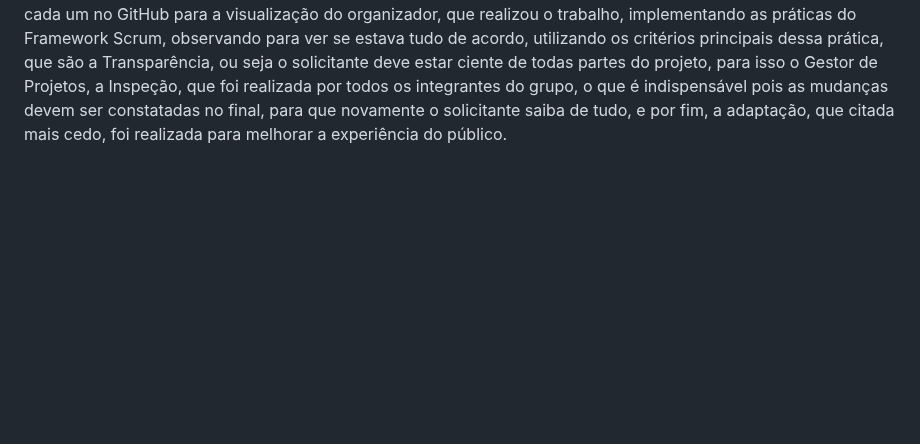
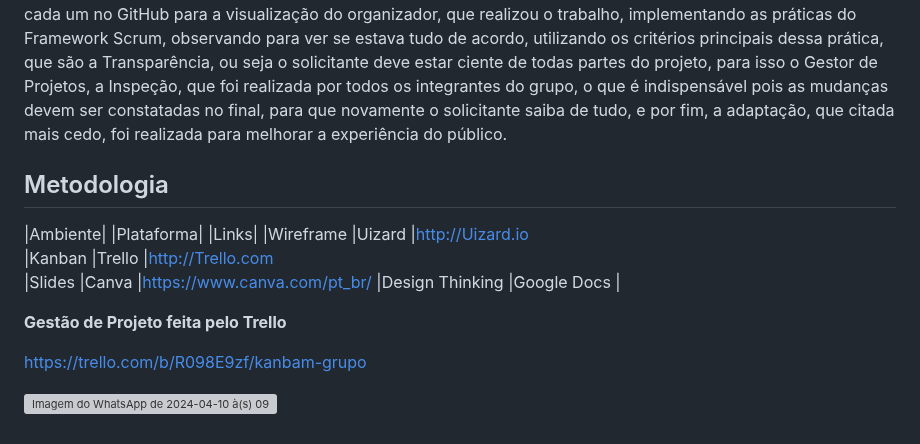
Before and after one commit to teteuw/plf-es-2024-1-ti1-0385200-rinha-de-programadores, a Markdown page: docs/README.md, the part around the change. GitHub-like rendering; blank space fills up the shorter version; grey boxes are pictures that could not be loaded.

Commit message:
Update Adicionado A metodologia .md

```diff
--- a/docs/README.md
+++ b/docs/README.md
@@ -203,3 +203,25 @@ todas partes do projeto, para isso o Gestor de Projetos, a Inspeção, que foi r
 todos os integrantes do grupo, o que é indispensável pois as mudanças devem ser
 constatadas no final, para que novamente o solicitante saiba de tudo, e por fim, a
 adaptação, que citada mais cedo, foi realizada para melhorar a experiência do público.
+
+
+
+## Metodologia
+
+|Ambiente|         |Plataforma|          |Links|
+|Wireframe         |Uizard               |http://Uizard.io
+|Kanban            |Trello               |http://Trello.com
+|Slides            |Canva                |https://www.canva.com/pt_br/
+|Design Thinking   |Google Docs          |
+
+
+
+
+
+
+
+**Gestão de Projeto feita pelo Trello**
+
+https://trello.com/b/R098E9zf/kanbam-grupo
+
+ ![Imagem do WhatsApp de 2024-04-10 à(s) 09 46 22_38a6af31](https://github.com/ICEI-PUC-Minas-PPLES-TI/plf-es-2024-1-ti1-0385200-rinha-de-programadores/assets/145078231/a3bd6956-91ae-4b26-9a2e-5deef9cf43b7)
```
